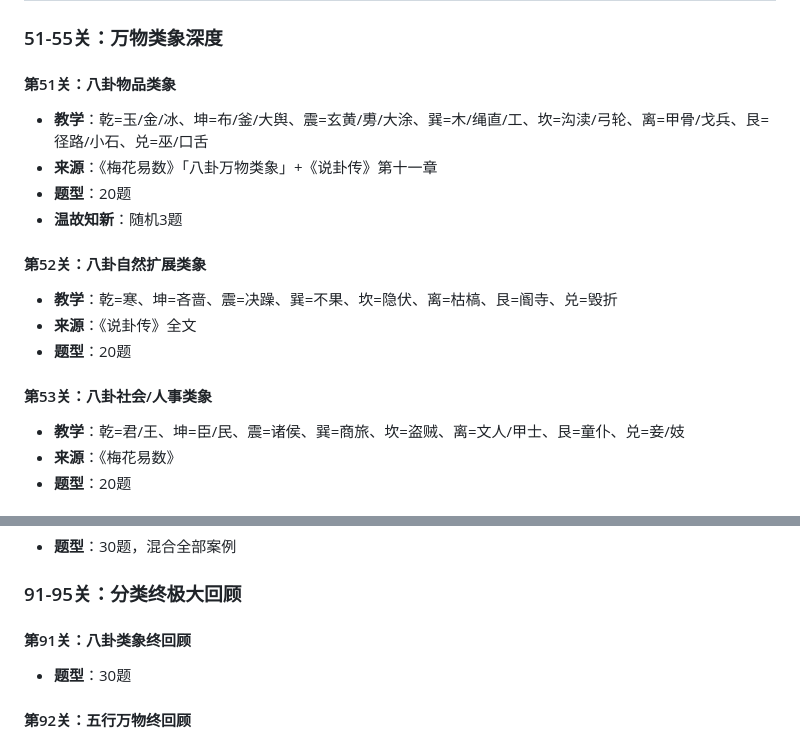
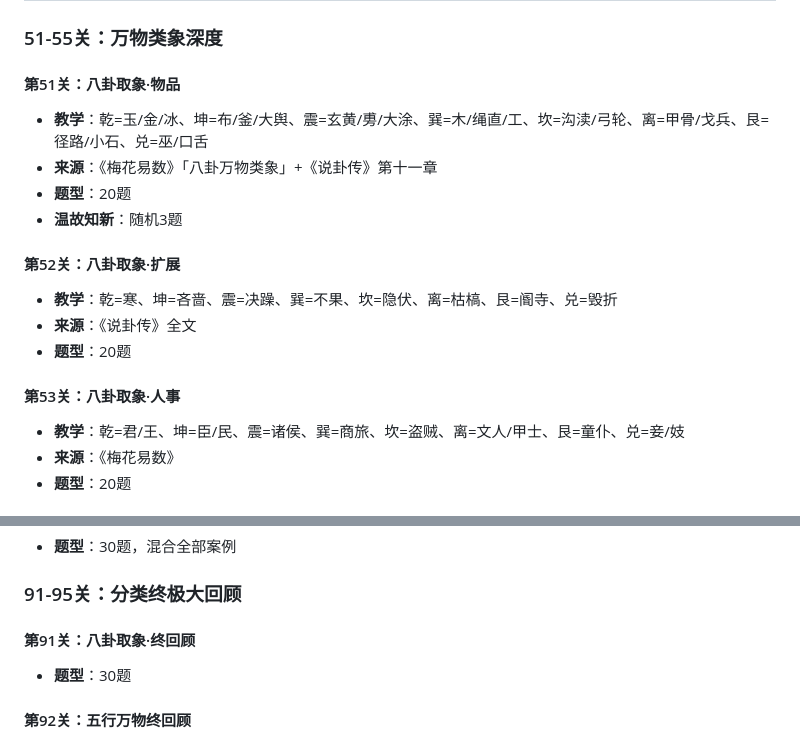
Before and after one commit to zweizweizwei/meihua-xuetang, a Markdown page: SYLLABUS.md, 2 parts joined by grey strips. GitHub-like rendering.

```diff
--- a/SYLLABUS.md
+++ b/SYLLABUS.md
@@ -282,18 +282,18 @@
 
 ### 51-55关：万物类象深度
 
-#### 第51关：八卦物品类象
+#### 第51关：八卦取象·物品
 - **教学**：乾=玉/金/冰、坤=布/釜/大舆、震=玄黄/旉/大涂、巽=木/绳直/工、坎=沟渎/弓轮、离=甲骨/戈兵、艮=径路/小石、兑=巫/口舌
 - **来源**：《梅花易数》「八卦万物类象」+《说卦传》第十一章
 - **题型**：20题
 - **温故知新**：随机3题
 
-#### 第52关：八卦自然扩展类象
+#### 第52关：八卦取象·扩展
 - **教学**：乾=寒、坤=吝啬、震=决躁、巽=不果、坎=隐伏、离=枯槁、艮=阍寺、兑=毁折
 - **来源**：《说卦传》全文
 - **题型**：20题
 
-#### 第53关：八卦社会/人事类象
+#### 第53关：八卦取象·人事
 - **教学**：乾=君/王、坤=臣/民、震=诸侯、巽=商旅、坎=盗贼、离=文人/甲士、艮=童仆、兑=妾/妓
 - **来源**：《梅花易数》
 - **题型**：20题
@@ -442,7 +442,7 @@
 
 ### 91-95关：分类终极大回顾
 
-#### 第91关：八卦类象终回顾
+#### 第91关：八卦取象·终回顾
 - **题型**：30题
 
 #### 第92关：五行万物终回顾
```
Also changed, not shown: other parts of SYLLABUS.md (+5 -14 lines).
